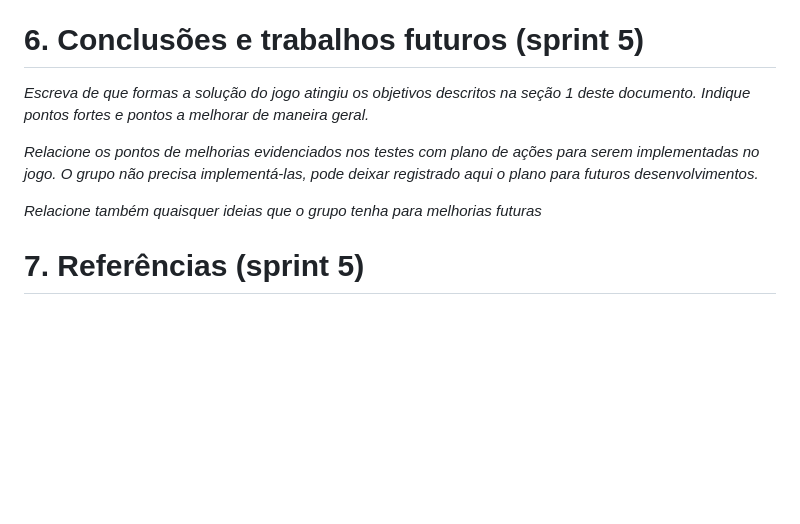
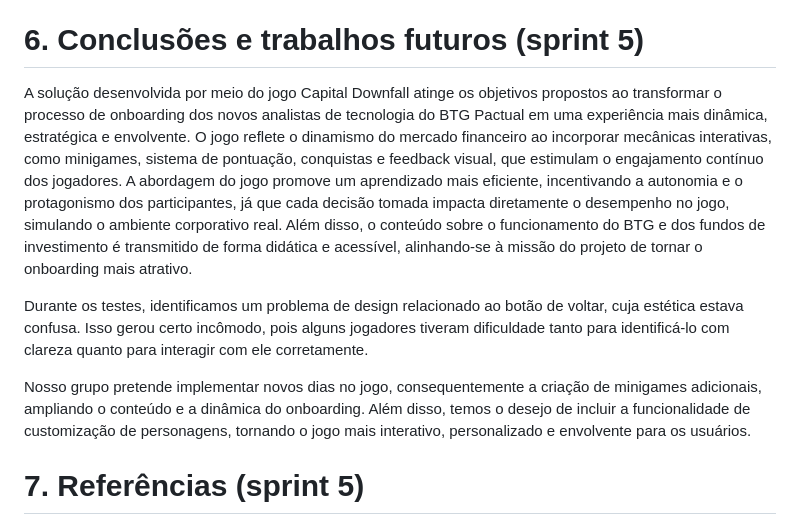
Before and after one commit to joaocardosodias/Capital-Downfall, a Markdown page: documents/gdd.md, the part around the change. Drawn GitHub-style; blank space fills up the shorter version.

```diff
--- a/documents/gdd.md
+++ b/documents/gdd.md
@@ -1554,11 +1554,12 @@ _Descreva nesta seção um plano de melhorias sobre o jogo, com base nos resulta
 
 # <a name="c6"></a>6. Conclusões e trabalhos futuros (sprint 5)
 
-_Escreva de que formas a solução do jogo atingiu os objetivos descritos na seção 1 deste documento. Indique pontos fortes e pontos a melhorar de maneira geral._
-
-_Relacione os pontos de melhorias evidenciados nos testes com plano de ações para serem implementadas no jogo. O grupo não precisa implementá-las, pode deixar registrado aqui o plano para futuros desenvolvimentos._
-
-_Relacione também quaisquer ideias que o grupo tenha para melhorias futuras_
+A solução desenvolvida por meio do jogo Capital Downfall atinge os objetivos propostos ao transformar o processo de onboarding dos novos analistas de tecnologia do BTG Pactual em uma experiência mais dinâmica, estratégica e envolvente. O jogo reflete o dinamismo do mercado financeiro ao incorporar mecânicas interativas, como minigames, sistema de pontuação, conquistas e feedback visual, que estimulam o engajamento contínuo dos jogadores. A abordagem do jogo promove um aprendizado mais eficiente, incentivando a autonomia e o protagonismo dos participantes, já que cada decisão tomada impacta diretamente o desempenho no jogo, simulando o ambiente corporativo real. Além disso, o conteúdo sobre o funcionamento do BTG e dos fundos de investimento é transmitido de forma didática e acessível, alinhando-se à missão do projeto de tornar o onboarding mais atrativo.
+
+Durante os testes, identificamos um problema de design relacionado ao botão de voltar, cuja estética estava confusa. Isso gerou certo incômodo, pois alguns jogadores tiveram dificuldade tanto para identificá-lo com clareza quanto para interagir com ele corretamente.
+
+Nosso grupo pretende implementar novos dias no jogo, consequentemente a criação de minigames adicionais, ampliando o conteúdo e a dinâmica do onboarding. Além disso, temos o desejo de incluir a funcionalidade de customização de personagens, tornando o jogo mais interativo, personalizado e envolvente para os usuários.
+
 
 # <a name="c7"></a>7. Referências (sprint 5)
 
```
